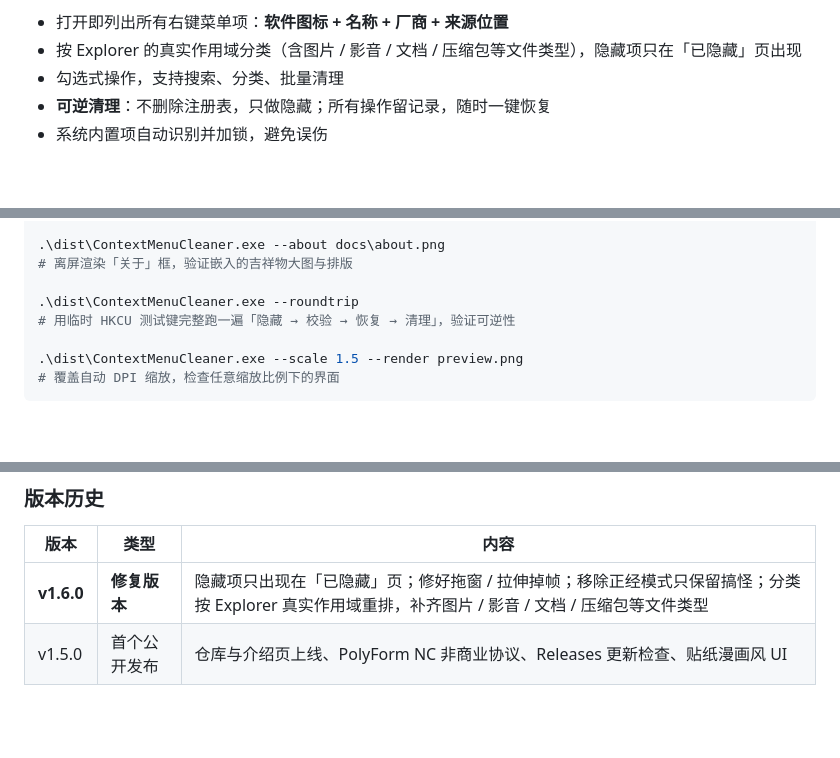
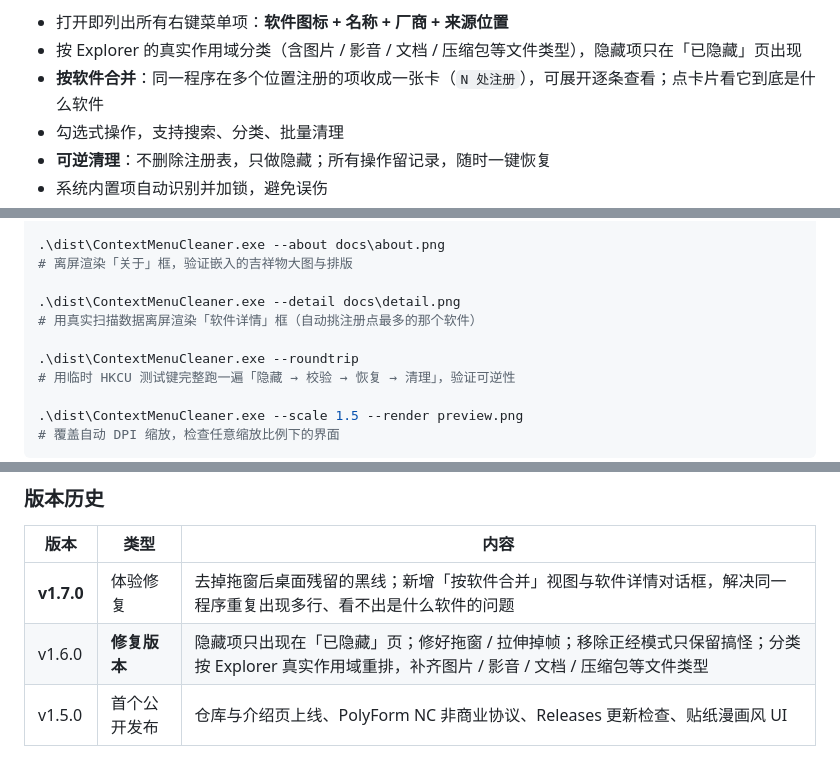
Before and after one commit to KyuuKyuuStone/whack-a-menu, a Markdown page: README.md, 3 parts joined by grey strips. Drawn GitHub-style; blank space fills up the shorter version.

```diff
--- a/README.md
+++ b/README.md
@@ -21,6 +21,7 @@
 
 - 打开即列出所有右键菜单项：**软件图标 + 名称 + 厂商 + 来源位置**
 - 按 Explorer 的真实作用域分类（含图片 / 影音 / 文档 / 压缩包等文件类型），隐藏项只在「已隐藏」页出现
+- **按软件合并**：同一程序在多个位置注册的项收成一张卡（`N 处注册`），可展开逐条查看；点卡片看它到底是什么软件
 - 勾选式操作，支持搜索、分类、批量清理
 - **可逆清理**：不删除注册表，只做隐藏；所有操作留记录，随时一键恢复
 - 系统内置项自动识别并加锁，避免误伤
@@ -168,6 +192,9 @@ build.bat
 .\dist\ContextMenuCleaner.exe --about docs\about.png
 # 离屏渲染「关于」框，验证嵌入的吉祥物大图与排版
 
+.\dist\ContextMenuCleaner.exe --detail docs\detail.png
+# 用真实扫描数据离屏渲染「软件详情」框（自动挑注册点最多的那个软件）
+
 .\dist\ContextMenuCleaner.exe --roundtrip
 # 用临时 HKCU 测试键完整跑一遍「隐藏 → 校验 → 恢复 → 清理」，验证可逆性
 
@@ -192,7 +219,8 @@ build.bat
 
 | 版本 | 类型 | 内容 |
 | --- | --- | --- |
-| **v1.6.0** | **修复版本** | 隐藏项只出现在「已隐藏」页；修好拖窗 / 拉伸掉帧；移除正经模式只保留搞怪；分类按 Explorer 真实作用域重排，补齐图片 / 影音 / 文档 / 压缩包等文件类型 |
+| **v1.7.0** | 体验修复 | 去掉拖窗后桌面残留的黑线；新增「按软件合并」视图与软件详情对话框，解决同一程序重复出现多行、看不出是什么软件的问题 |
+| v1.6.0 | **修复版本** | 隐藏项只出现在「已隐藏」页；修好拖窗 / 拉伸掉帧；移除正经模式只保留搞怪；分类按 Explorer 真实作用域重排，补齐图片 / 影音 / 文档 / 压缩包等文件类型 |
 | v1.5.0 | 首个公开发布 | 仓库与介绍页上线、PolyForm NC 非商业协议、Releases 更新检查、贴纸漫画风 UI |
 
 v1.6.0 是 bugfix release：仍装着 1.4.0 / 1.5.0 的机器启动后会读到 `v1.6.0` 并弹更新提示，
```
Also changed, not shown: other parts of README.md (+38 -14 lines), docs/REGISTRY.md (+13 -0 lines), docs/about.png, docs/detail.png (added), docs/screenshot.png, 6 other files.
